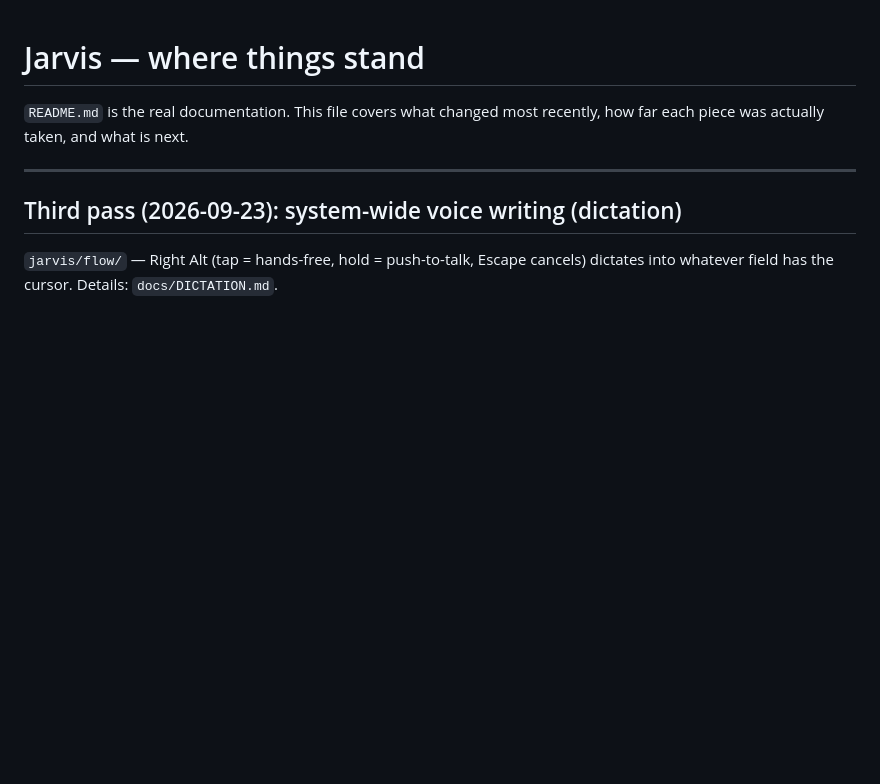
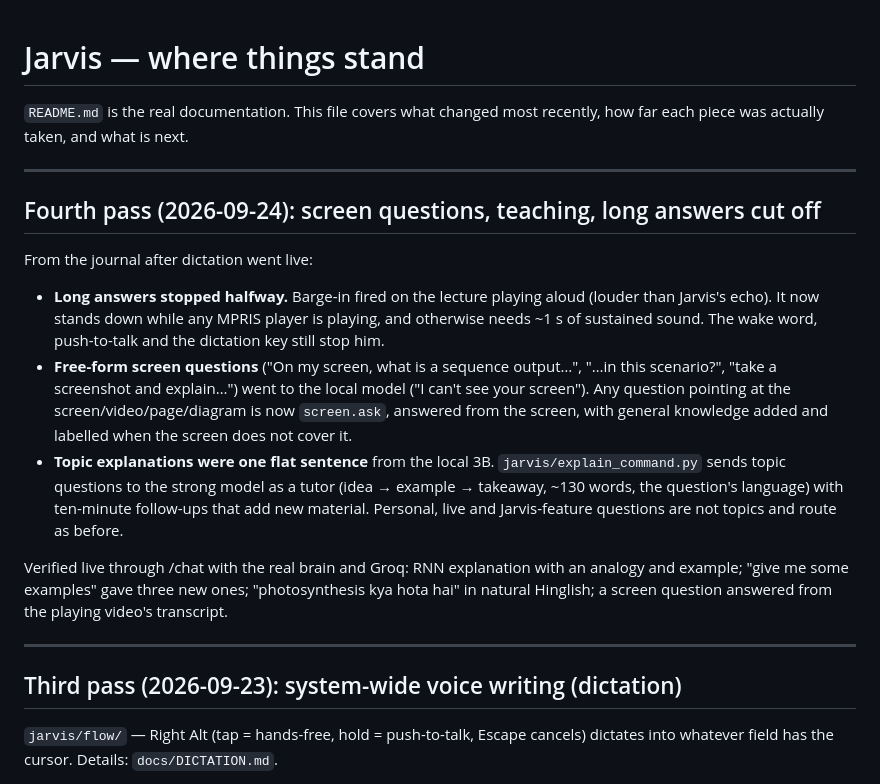
Before and after one commit to Arjun-Chandra-7/JARVIS, a Markdown page: HANDOFF.md, the part around the change. GitHub-like rendering; blank space fills up the shorter version.

```diff
--- a/HANDOFF.md
+++ b/HANDOFF.md
@@ -2,6 +2,28 @@
 
 `README.md` is the real documentation. This file covers what changed most recently, how far each
 piece was actually taken, and what is next.
+
+---
+
+## Fourth pass (2026-09-24): screen questions, teaching, long answers cut off
+
+From the journal after dictation went live:
+
+* **Long answers stopped halfway.** Barge-in fired on the lecture playing aloud (louder than
+  Jarvis's echo). It now stands down while any MPRIS player is playing, and otherwise needs ~1 s of
+  sustained sound. The wake word, push-to-talk and the dictation key still stop him.
+* **Free-form screen questions** ("On my screen, what is a sequence output…", "…in this
+  scenario?", "take a screenshot and explain…") went to the local model ("I can't see your
+  screen"). Any question pointing at the screen/video/page/diagram is now `screen.ask`, answered
+  from the screen, with general knowledge added and labelled when the screen does not cover it.
+* **Topic explanations were one flat sentence** from the local 3B. `jarvis/explain_command.py`
+  sends topic questions to the strong model as a tutor (idea → example → takeaway, ~130 words,
+  the question's language) with ten-minute follow-ups that add new material. Personal, live and
+  Jarvis-feature questions are not topics and route as before.
+
+Verified live through /chat with the real brain and Groq: RNN explanation with an analogy and
+example; "give me some examples" gave three new ones; "photosynthesis kya hota hai" in natural
+Hinglish; a screen question answered from the playing video's transcript.
 
 ---
 
```
Also changed, not shown: README.md (+10 -0 lines).
